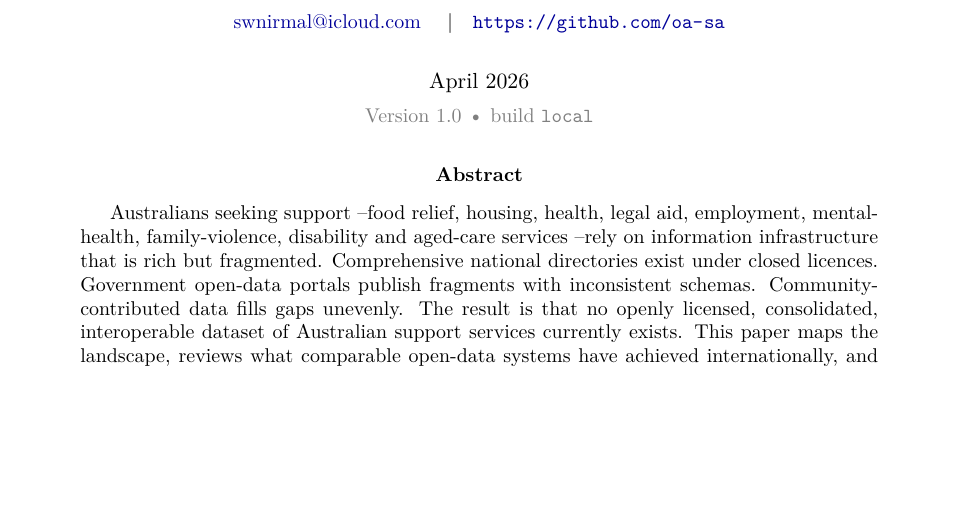
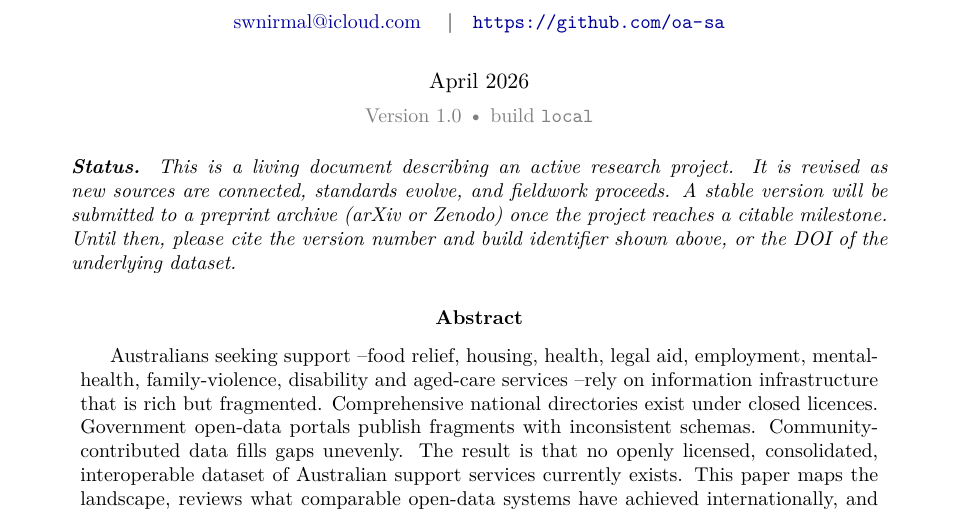
Before and after one commit to oa-sa/landscape, a LaTeX paper (whitepaper.tex): part of page 1 of 13, cut so that both start at the same text, the shorter picture padded with empty space. Compiled offline with pdfLaTeX; a LaTeX package or settings file that is missing is left out.

Commit message:
Add living-document status note to title page
Signals to readers that the white paper is revised in place, how to
cite it in the interim (version + build SHA, or the dataset DOI), and
that a stable version will be submitted to a preprint archive at a
later milestone.

```diff
--- a/whitepaper.tex
+++ b/whitepaper.tex
@@ -63,6 +63,15 @@
 {\small \href{mailto:swnirmal@icloud.com}{swnirmal@icloud.com} \quad|\quad \url{https://github.com/oa-sa}}\\[1.5em]
 {\normalsize April 2026}\\[0.3em]
 {\small\color{gray} Version \docversion{} \textbullet{} build \texttt{\docbuild}}
+\end{center}
+
+\vspace{1em}
+
+\begin{center}
+\begin{minipage}{0.9\textwidth}
+\small\itshape
+\textbf{Status.} This is a living document describing an active research project. It is revised as new sources are connected, standards evolve, and fieldwork proceeds. A stable version will be submitted to a preprint archive (arXiv or Zenodo) once the project reaches a citable milestone. Until then, please cite the version number and build identifier shown above, or the DOI of the underlying dataset.
+\end{minipage}
 \end{center}
 
 \vspace{1em}
```
